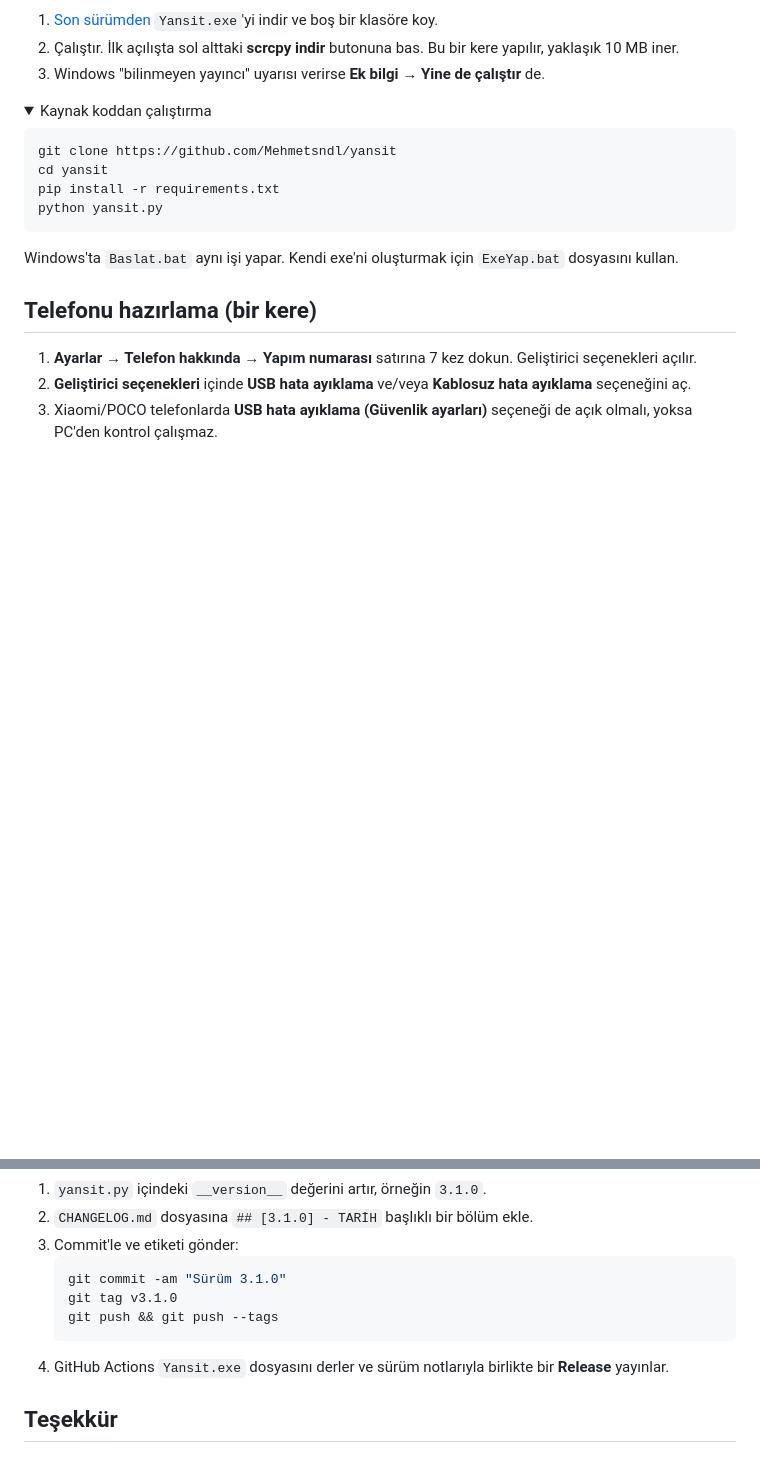
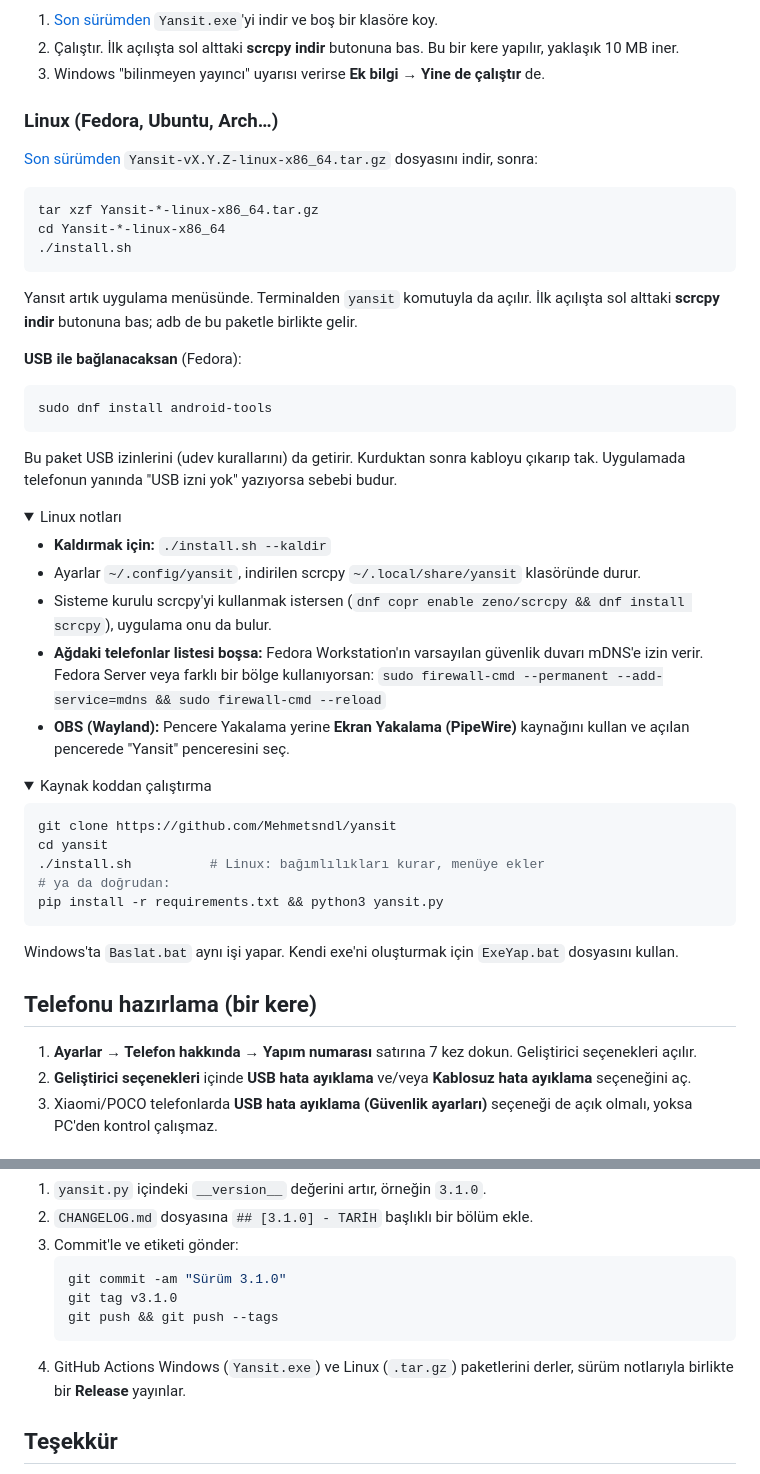
Before and after one commit to Mehmetsndl/yansit, a Markdown page: README.md, 2 parts joined by grey strips. Drawn GitHub-style; folded sections open; blank space fills up the shorter version.

````diff
--- a/README.md
+++ b/README.md
@@ -38,6 +40,31 @@ Arkadaşına ekran göstermek, PC'den telefonu kullanmak ya da OBS ile oyun yay
 1. [Son sürümden](https://github.com/Mehmetsndl/yansit/releases/latest) `Yansit.exe`'yi indir ve boş bir klasöre koy.
 2. Çalıştır. İlk açılışta sol alttaki **scrcpy indir** butonuna bas. Bu bir kere yapılır, yaklaşık 10 MB iner.
 3. Windows "bilinmeyen yayıncı" uyarısı verirse **Ek bilgi → Yine de çalıştır** de.
+
+### Linux (Fedora, Ubuntu, Arch…)
+[Son sürümden](https://github.com/Mehmetsndl/yansit/releases/latest) `Yansit-vX.Y.Z-linux-x86_64.tar.gz` dosyasını indir, sonra:
+```bash
+tar xzf Yansit-*-linux-x86_64.tar.gz
+cd Yansit-*-linux-x86_64
+./install.sh
+```
+Yansıt artık uygulama menüsünde. Terminalden `yansit` komutuyla da açılır. İlk açılışta sol alttaki **scrcpy indir** butonuna bas; adb de bu paketle birlikte gelir.
+
+**USB ile bağlanacaksan** (Fedora):
+```bash
+sudo dnf install android-tools
+```
+Bu paket USB izinlerini (udev kurallarını) da getirir. Kurduktan sonra kabloyu çıkarıp tak. Uygulamada telefonun yanında "USB izni yok" yazıyorsa sebebi budur.
+
+<details>
+<summary>Linux notları</summary>
+
+- **Kaldırmak için:** `./install.sh --kaldir`
+- Ayarlar `~/.config/yansit`, indirilen scrcpy `~/.local/share/yansit` klasöründe durur.
+- Sisteme kurulu scrcpy'yi kullanmak istersen (`dnf copr enable zeno/scrcpy && dnf install scrcpy`), uygulama onu da bulur.
+- **Ağdaki telefonlar listesi boşsa:** Fedora Workstation'ın varsayılan güvenlik duvarı mDNS'e izin verir. Fedora Server veya farklı bir bölge kullanıyorsan: `sudo firewall-cmd --permanent --add-service=mdns && sudo firewall-cmd --reload`
+- **OBS (Wayland):** Pencere Yakalama yerine **Ekran Yakalama (PipeWire)** kaynağını kullan ve açılan pencerede "Yansit" penceresini seç.
+</details>
 
 <details>
 <summary>Kaynak koddan çalıştırma</summary>
@@ -45,8 +72,9 @@ Arkadaşına ekran göstermek, PC'den telefonu kullanmak ya da OBS ile oyun yay
 ```bash
 git clone https://github.com/Mehmetsndl/yansit
 cd yansit
-pip install -r requirements.txt
-python yansit.py
+./install.sh          # Linux: bağımlılıkları kurar, menüye ekler
+# ya da doğrudan:
+pip install -r requirements.txt && python3 yansit.py
 ```
 Windows'ta `Baslat.bat` aynı işi yapar. Kendi exe'ni oluşturmak için `ExeYap.bat` dosyasını kullan.
 </details>
@@ -115,7 +143,7 @@ Sürümler [Anlamsal Sürümleme](https://semver.org/lang/tr/) (`ANA.ARA.YAMA`)
    git tag v3.1.0
    git push && git push --tags
    ```
-4. GitHub Actions `Yansit.exe` dosyasını derler ve sürüm notlarıyla birlikte bir **Release** yayınlar.
+4. GitHub Actions Windows (`Yansit.exe`) ve Linux (`.tar.gz`) paketlerini derler, sürüm notlarıyla birlikte bir **Release** yayınlar.
 
 ## Teşekkür
 
````
Also changed, not shown: other parts of README.md (+4 -2 lines), CHANGELOG.md (+20 -1 lines), assets/yansit.png (added), docs/ayarlar-koyu.png, docs/baglanti-acik.png, docs/baglanti-koyu.png, docs/tarama-acik.png, 6 other files.
